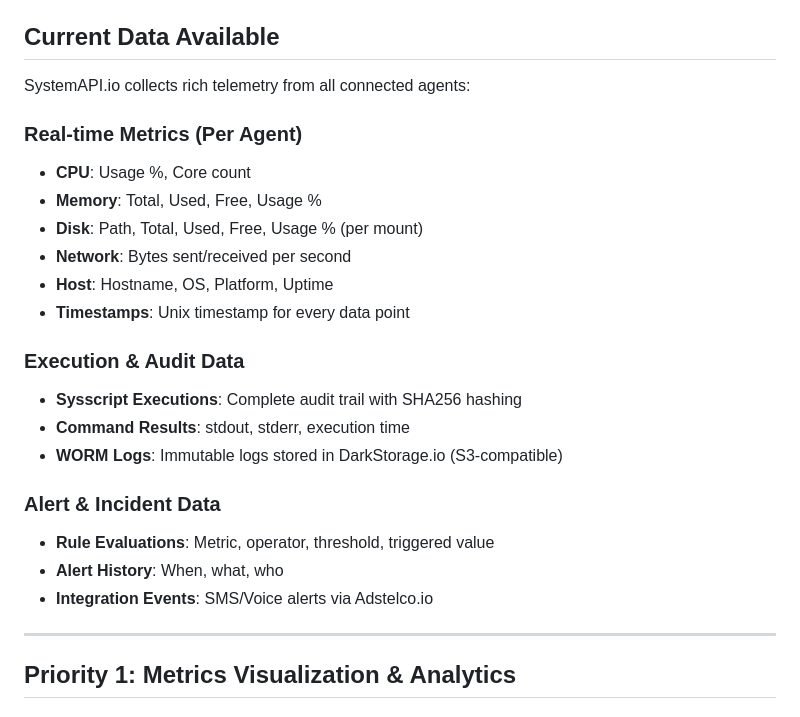
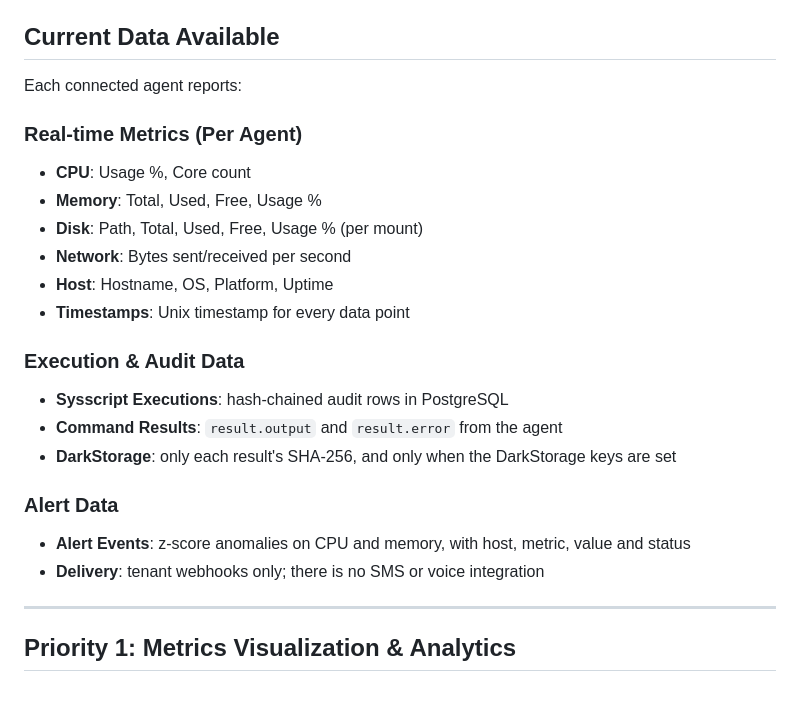
Before and after one commit to straticus1/systemapi, a Markdown page: FEATURE_ROADMAP.md, the part around the change. Drawn GitHub-style.

Commit message:
Correct the roadmap's description of current audit and alert data

```diff
--- a/FEATURE_ROADMAP.md
+++ b/FEATURE_ROADMAP.md
@@ -4,7 +4,7 @@ The sections below are a historical proposal list from before the control plane.
 
 ## Current Data Available
 
-SystemAPI.io collects rich telemetry from all connected agents:
+Each connected agent reports:
 
 ### Real-time Metrics (Per Agent)
 - **CPU**: Usage %, Core count
@@ -15,14 +15,13 @@ SystemAPI.io collects rich telemetry from all connected agents:
 - **Timestamps**: Unix timestamp for every data point
 
 ### Execution & Audit Data
-- **Sysscript Executions**: Complete audit trail with SHA256 hashing
-- **Command Results**: stdout, stderr, execution time
-- **WORM Logs**: Immutable logs stored in DarkStorage.io (S3-compatible)
+- **Sysscript Executions**: hash-chained audit rows in PostgreSQL
+- **Command Results**: `result.output` and `result.error` from the agent
+- **DarkStorage**: only each result's SHA-256, and only when the DarkStorage keys are set
 
-### Alert & Incident Data
-- **Rule Evaluations**: Metric, operator, threshold, triggered value
-- **Alert History**: When, what, who
-- **Integration Events**: SMS/Voice alerts via Adstelco.io
+### Alert Data
+- **Alert Events**: z-score anomalies on CPU and memory, with host, metric, value and status
+- **Delivery**: tenant webhooks only; there is no SMS or voice integration
 
 ---
 
```
